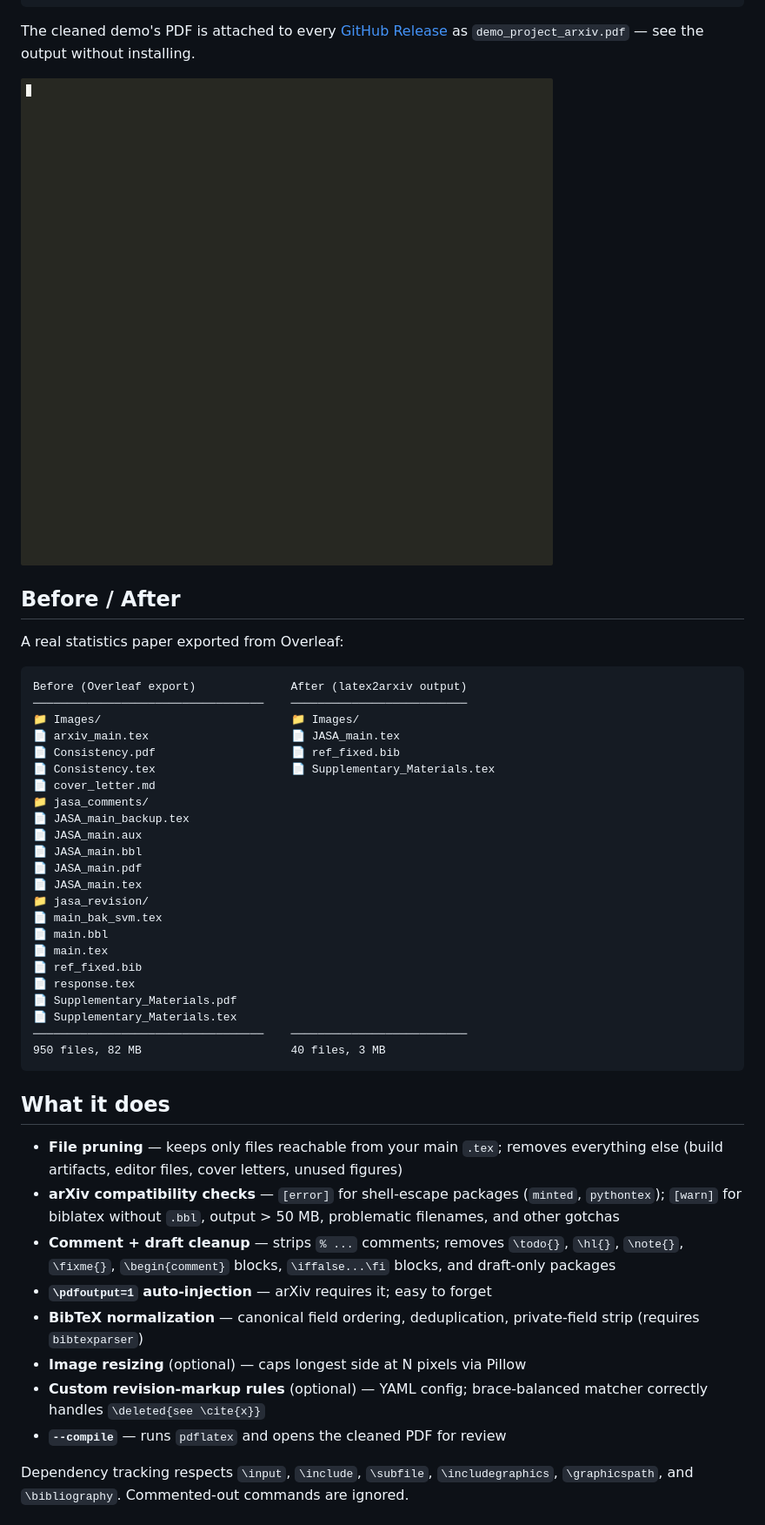
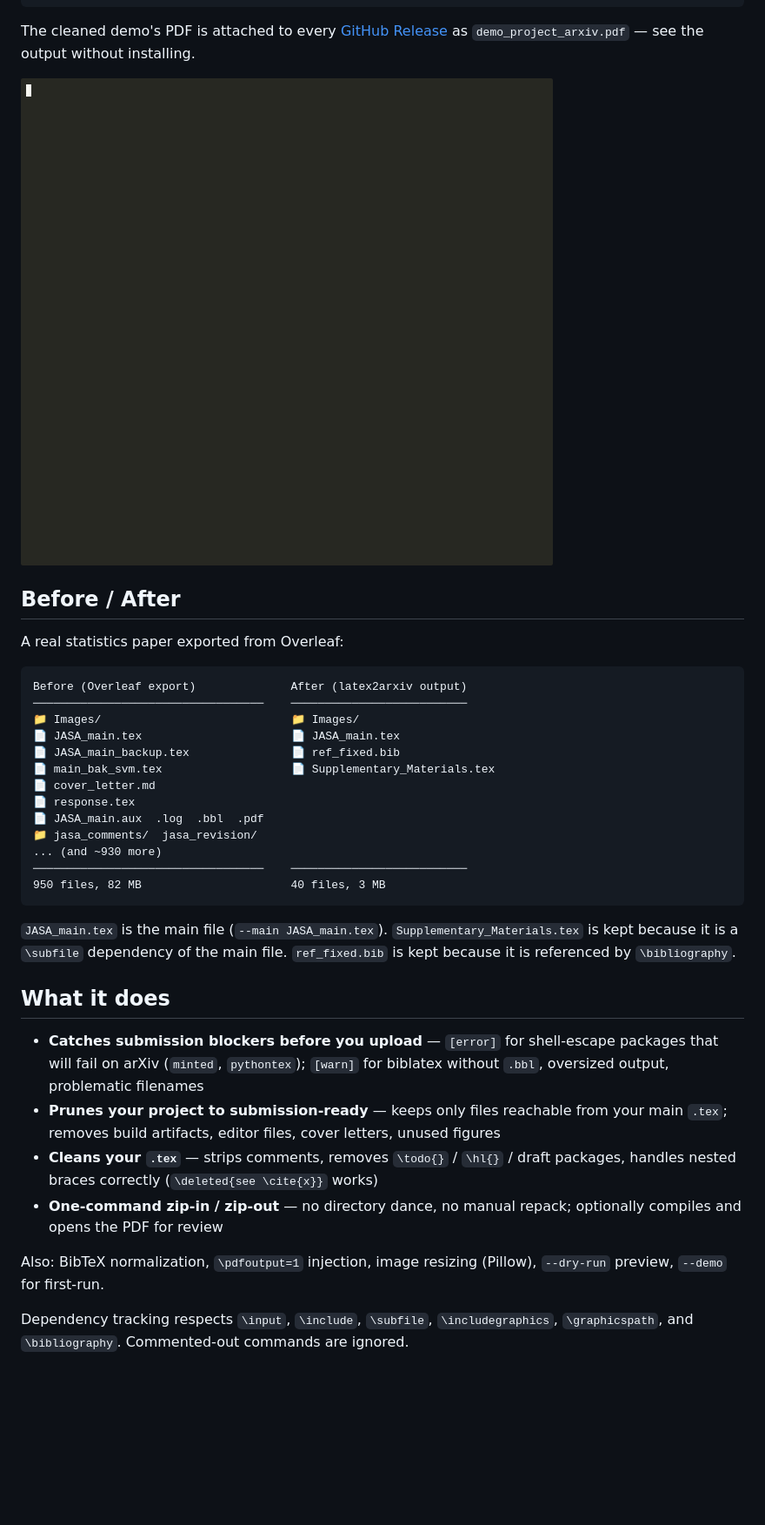
Before and after one commit to YuZh98/latex2arxiv, a Markdown page: README.md, the part around one of its changes. Shown at 87% size. Drawn GitHub-style; blank space fills up the shorter version.

Commit message:
docs: add before/after note, remove weak pdfoutput comparison bullet

````diff
--- a/README.md
+++ b/README.md
@@ -40,7 +40,7 @@ Compiling paper.tex ...
 
 The cleaned demo's PDF is attached to every [GitHub Release](https://github.com/YuZh98/latex2arxiv/releases/latest) as `demo_project_arxiv.pdf` — see the output without installing.
 
-![latex2arxiv demo](docs/demo.gif)
+<img src="docs/demo.gif" width="700" alt="latex2arxiv demo">
 
 ## Before / After
 
@@ -50,38 +50,28 @@ A real statistics paper exported from Overleaf:
 Before (Overleaf export)              After (latex2arxiv output)
 ──────────────────────────────────    ──────────────────────────
 📁 Images/                            📁 Images/
-📄 arxiv_main.tex                     📄 JASA_main.tex
-📄 Consistency.pdf                    📄 ref_fixed.bib
-📄 Consistency.tex                    📄 Supplementary_Materials.tex
+📄 JASA_main.tex                      📄 JASA_main.tex
+📄 JASA_main_backup.tex               📄 ref_fixed.bib
+📄 main_bak_svm.tex                   📄 Supplementary_Materials.tex
 📄 cover_letter.md
-📁 jasa_comments/
-📄 JASA_main_backup.tex
-📄 JASA_main.aux
-📄 JASA_main.bbl
-📄 JASA_main.pdf
-📄 JASA_main.tex
-📁 jasa_revision/
-📄 main_bak_svm.tex
-📄 main.bbl
-📄 main.tex
-📄 ref_fixed.bib
 📄 response.tex
-📄 Supplementary_Materials.pdf
-📄 Supplementary_Materials.tex
+📄 JASA_main.aux  .log  .bbl  .pdf
+📁 jasa_comments/  jasa_revision/
+... (and ~930 more)
 ──────────────────────────────────    ──────────────────────────
 950 files, 82 MB                      40 files, 3 MB
 ```
 
+`JASA_main.tex` is the main file (`--main JASA_main.tex`). `Supplementary_Materials.tex` is kept because it is a `\subfile` dependency of the main file. `ref_fixed.bib` is kept because it is referenced by `\bibliography`.
+
 ## What it does
 
-- **File pruning** — keeps only files reachable from your main `.tex`; removes everything else (build artifacts, editor files, cover letters, unused figures)
-- **arXiv compatibility checks** — `[error]` for shell-escape packages (`minted`, `pythontex`); `[warn]` for biblatex without `.bbl`, output > 50 MB, problematic filenames, and other gotchas
-- **Comment + draft cleanup** — strips `% ...` comments; removes `\todo{}`, `\hl{}`, `\note{}`, `\fixme{}`, `\begin{comment}` blocks, `\iffalse...\fi` blocks, and draft-only packages
-- **`\pdfoutput=1` auto-injection** — arXiv requires it; easy to forget
-- **BibTeX normalization** — canonical field ordering, deduplication, private-field strip (requires `bibtexparser`)
-- **Image resizing** (optional) — caps longest side at N pixels via Pillow
-- **Custom revision-markup rules** (optional) — YAML config; brace-balanced matcher correctly handles `\deleted{see \cite{x}}`
-- **`--compile`** — runs `pdflatex` and opens the cleaned PDF for review
+- **Catches submission blockers before you upload** — `[error]` for shell-escape packages that will fail on arXiv (`minted`, `pythontex`); `[warn]` for biblatex without `.bbl`, oversized output, problematic filenames
+- **Prunes your project to submission-ready** — keeps only files reachable from your main `.tex`; removes build artifacts, editor files, cover letters, unused figures
+- **Cleans your `.tex`** — strips comments, removes `\todo{}` / `\hl{}` / draft packages, handles nested braces correctly (`\deleted{see \cite{x}}` works)
+- **One-command zip-in / zip-out** — no directory dance, no manual repack; optionally compiles and opens the PDF for review
+
+Also: BibTeX normalization, `\pdfoutput=1` injection, image resizing (Pillow), `--dry-run` preview, `--demo` for first-run.
 
 Dependency tracking respects `\input`, `\include`, `\subfile`, `\includegraphics`, `\graphicspath`, and `\bibliography`. Commented-out commands are ignored.
 
````
Also changed, not shown: other parts of README.md (+5 -4 lines).
